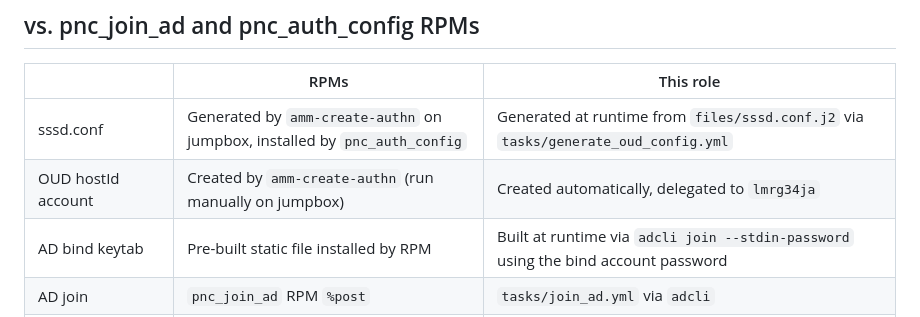
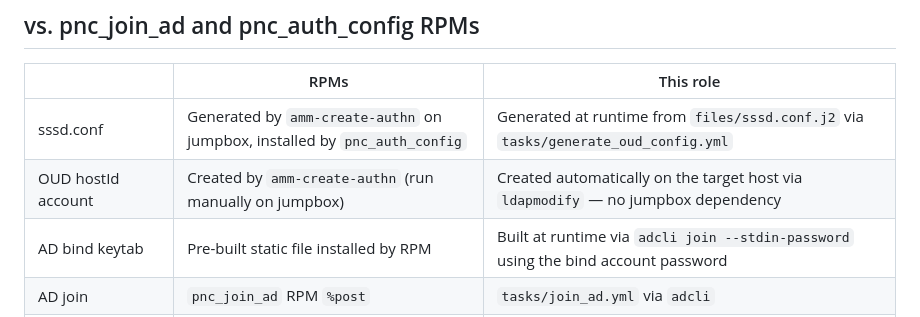
Before and after one commit to redhattut/rhel10_acn, a Markdown page: rhel10-ad-join/README.md, the part around the change. GitHub-like rendering.

```diff
--- a/rhel10-ad-join/README.md
+++ b/rhel10-ad-join/README.md
@@ -25,7 +25,7 @@ mrg-join-ad-keytab/
 | | RPMs | This role |
 |---|---|---|
 | sssd.conf | Generated by `amm-create-authn` on jumpbox, installed by `pnc_auth_config` | Generated at runtime from `files/sssd.conf.j2` via `tasks/generate_oud_config.yml` |
-| OUD hostId account | Created by `amm-create-authn` (run manually on jumpbox) | Created automatically, delegated to `lmrg34ja` |
+| OUD hostId account | Created by `amm-create-authn` (run manually on jumpbox) | Created automatically on the target host via `ldapmodify` — no jumpbox dependency |
 | AD bind keytab | Pre-built static file installed by RPM | Built at runtime via `adcli join --stdin-password` using the bind account password |
 | AD join | `pnc_join_ad` RPM `%post` | `tasks/join_ad.yml` via `adcli` |
 | conf.d files | Shipped inside RPM | `files/50-pncad.conf.j2`, `55-pncad.conf.j2`, `60-pnc-OUD-AD.conf.j2` |
```
